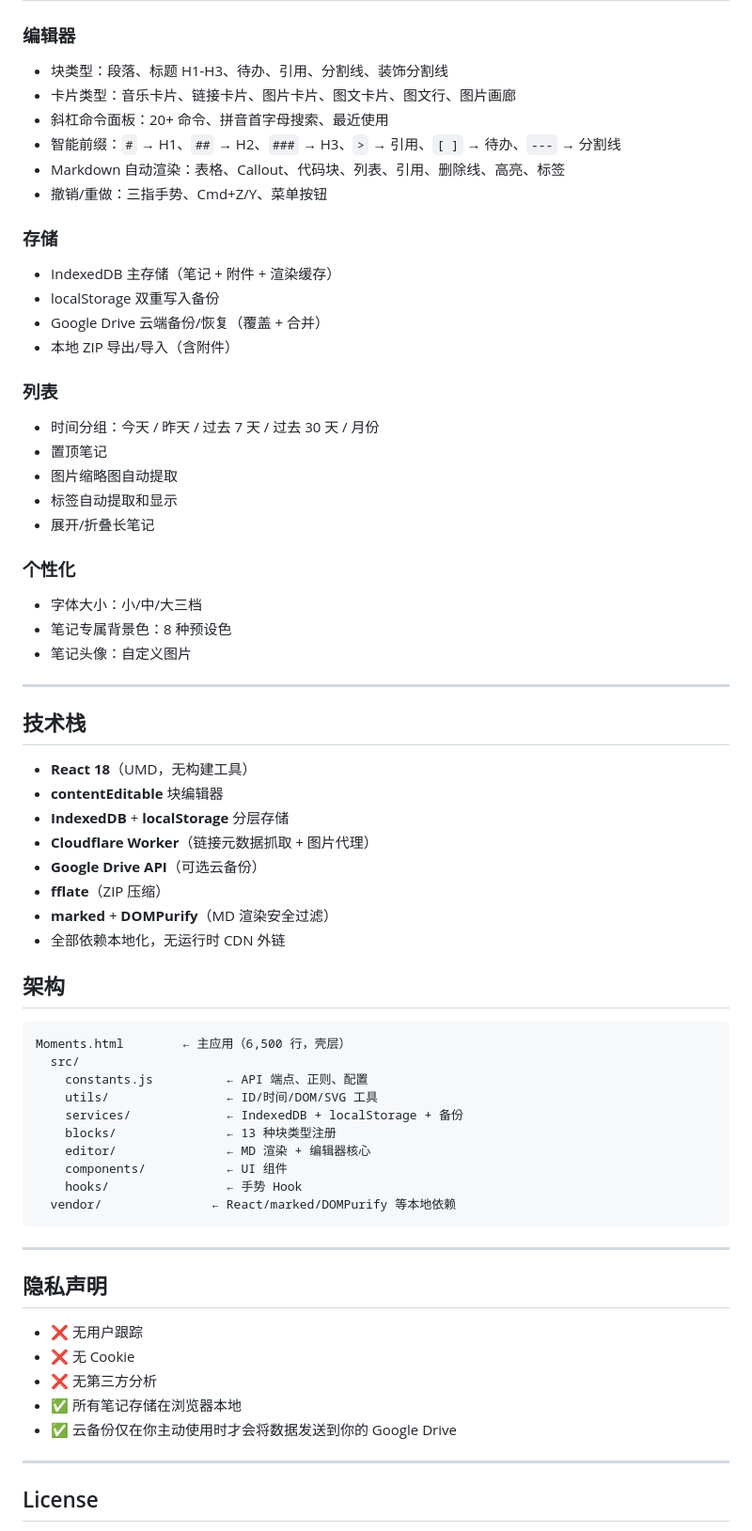
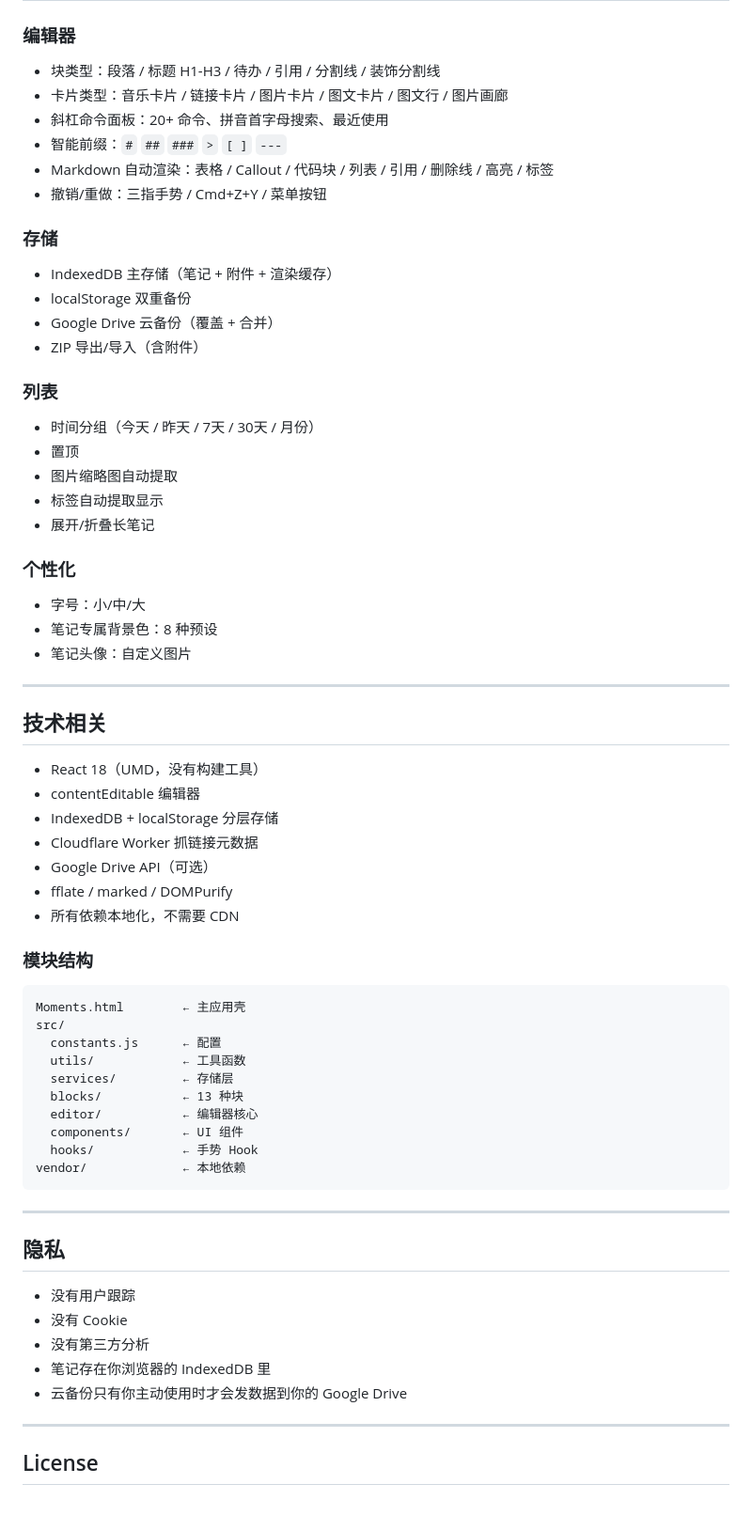
Before and after one commit to yanmiao822-star/Overtrees.github.io, a Markdown page: README.md, the part around one of its changes. Shown at 94% size. GitHub-like rendering; blank space fills up the shorter version.

````diff
--- a/README.md
+++ b/README.md
@@ -79,67 +69,66 @@
 
 ### 编辑器
-- 块类型：段落、标题 H1-H3、待办、引用、分割线、装饰分割线
-- 卡片类型：音乐卡片、链接卡片、图片卡片、图文卡片、图文行、图片画廊
+- 块类型：段落 / 标题 H1-H3 / 待办 / 引用 / 分割线 / 装饰分割线
+- 卡片类型：音乐卡片 / 链接卡片 / 图片卡片 / 图文卡片 / 图文行 / 图片画廊
 - 斜杠命令面板：20+ 命令、拼音首字母搜索、最近使用
-- 智能前缀：`#` → H1、`##` → H2、`###` → H3、`>` → 引用、`[ ]` → 待办、`---` → 分割线
-- Markdown 自动渲染：表格、Callout、代码块、列表、引用、删除线、高亮、标签
-- 撤销/重做：三指手势、Cmd+Z/Y、菜单按钮
+- 智能前缀：`#` `##` `###` `>` `[ ]` `---`
+- Markdown 自动渲染：表格 / Callout / 代码块 / 列表 / 引用 / 删除线 / 高亮 / 标签
+- 撤销/重做：三指手势 / Cmd+Z+Y / 菜单按钮
 
 ### 存储
 - IndexedDB 主存储（笔记 + 附件 + 渲染缓存）
-- localStorage 双重写入备份
-- Google Drive 云端备份/恢复（覆盖 + 合并）
-- 本地 ZIP 导出/导入（含附件）
+- localStorage 双重备份
+- Google Drive 云备份（覆盖 + 合并）
+- ZIP 导出/导入（含附件）
 
 ### 列表
-- 时间分组：今天 / 昨天 / 过去 7 天 / 过去 30 天 / 月份
-- 置顶笔记
+- 时间分组（今天 / 昨天 / 7天 / 30天 / 月份）
+- 置顶
 - 图片缩略图自动提取
-- 标签自动提取和显示
+- 标签自动提取显示
 - 展开/折叠长笔记
 
 ### 个性化
-- 字体大小：小/中/大三档
-- 笔记专属背景色：8 种预设色
+- 字号：小/中/大
+- 笔记专属背景色：8 种预设
 - 笔记头像：自定义图片
 
 ---
 
-## 技术栈
+## 技术相关
 
-- **React 18**（UMD，无构建工具）
-- **contentEditable** 块编辑器
-- **IndexedDB** + **localStorage** 分层存储
-- **Cloudflare Worker**（链接元数据抓取 + 图片代理）
-- **Google Drive API**（可选云备份）
-- **fflate**（ZIP 压缩）
-- **marked** + **DOMPurify**（MD 渲染安全过滤）
-- 全部依赖本地化，无运行时 CDN 外链
+- React 18（UMD，没有构建工具）
+- contentEditable 编辑器
+- IndexedDB + localStorage 分层存储
+- Cloudflare Worker 抓链接元数据
+- Google Drive API（可选）
+- fflate / marked / DOMPurify
+- 所有依赖本地化，不需要 CDN
 
-## 架构
+### 模块结构
 
 ```
-Moments.html        ← 主应用（6,500 行，壳层）
-  src/
-    constants.js          ← API 端点、正则、配置
-    utils/                ← ID/时间/DOM/SVG 工具
-    services/             ← IndexedDB + localStorage + 备份
-    blocks/               ← 13 种块类型注册
-    editor/               ← MD 渲染 + 编辑器核心
-    components/           ← UI 组件
-    hooks/                ← 手势 Hook
-  vendor/               ← React/marked/DOMPurify 等本地依赖
+Moments.html        ← 主应用壳
+src/
+  constants.js      ← 配置
+  utils/            ← 工具函数
+  services/         ← 存储层
+  blocks/           ← 13 种块
+  editor/           ← 编辑器核心
+  components/       ← UI 组件
+  hooks/            ← 手势 Hook
+vendor/             ← 本地依赖
 ```
 
 ---
 
-## 隐私声明
+## 隐私
 
-- ❌ 无用户跟踪
-- ❌ 无 Cookie
-- ❌ 无第三方分析
-- ✅ 所有笔记存储在浏览器本地
-- ✅ 云备份仅在你主动使用时才会将数据发送到你的 Google Drive
+- 没有用户跟踪
+- 没有 Cookie
+- 没有第三方分析
+- 笔记存在你浏览器的 IndexedDB 里
+- 云备份只有你主动使用时才会发数据到你的 Google Drive
 
 ---
 
````
Also changed, not shown: other parts of README.md (+40 -50 lines).
